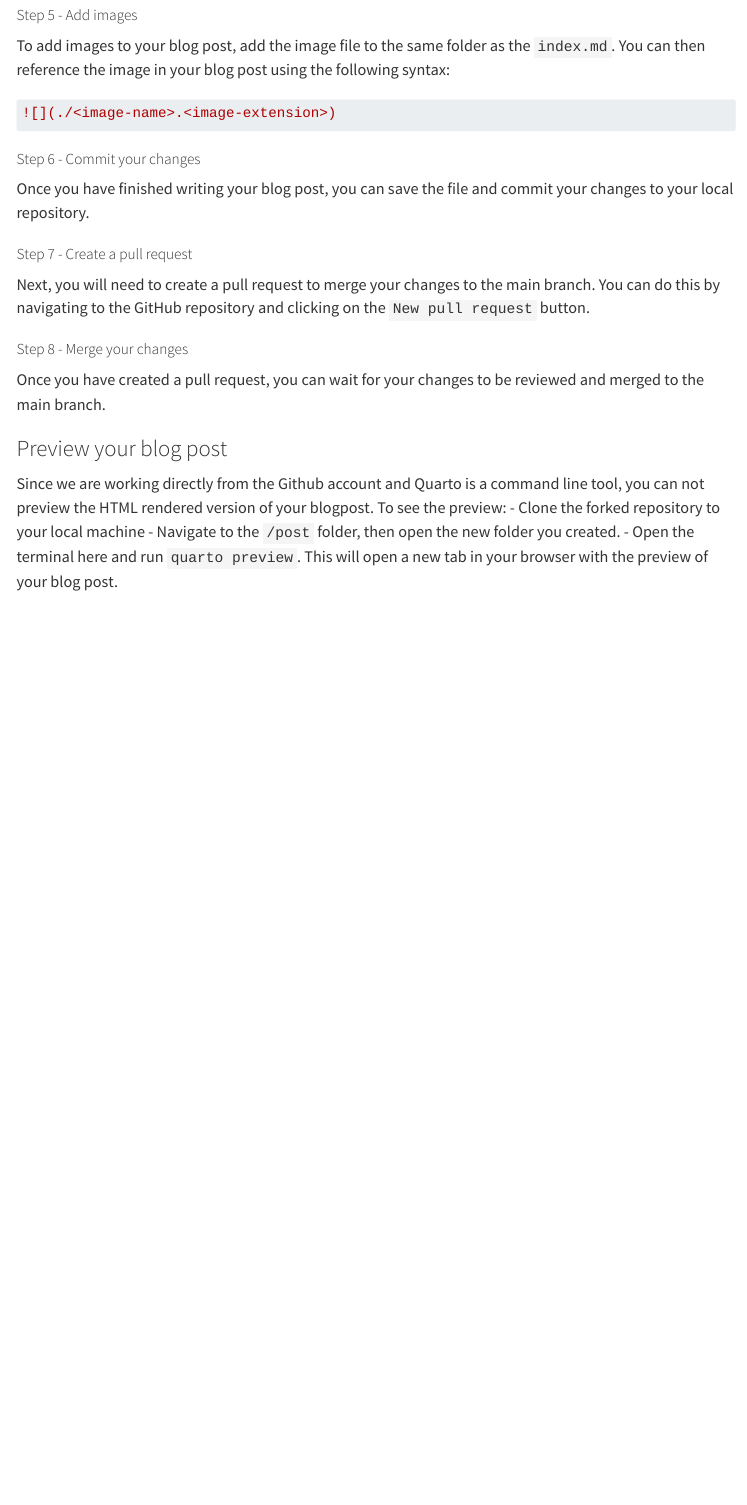
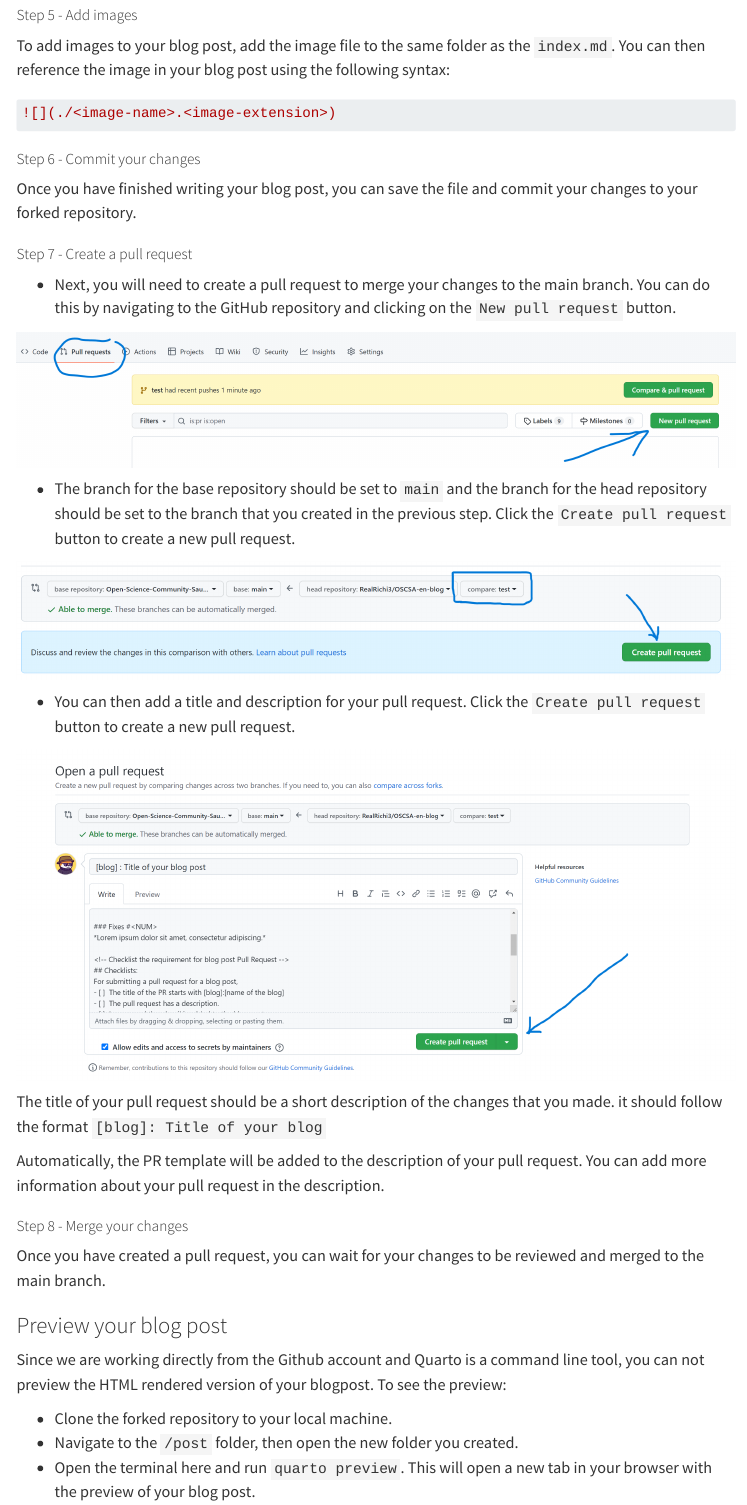
Before and after one commit to Open-Science-Community-Saudi-Arabia/OSCSA-en-blog, a Quarto document (posts/How-to-add-blog-post/index.qmd): the page in a window 1100 px wide, from 4160 px down. Rendered offline with R 4.5, knitr and Pandoc in place of Quarto, with nearby package versions; menus at the side of the page are left out.

Commit message:
add: steps to make pull request - ..../how-to-add-blog-post/

```diff
--- a/posts/How-to-add-blog-post/index.qmd
+++ b/posts/How-to-add-blog-post/index.qmd
@@ -164,12 +164,27 @@ To add images to your blog post, add the image file to the same folder as the `i
 #
 
 ##### Step 6 - Commit your changes
-Once you have finished writing your blog post, you can save the file and commit your changes to your local repository.
+Once you have finished writing your blog post, you can save the file and commit your changes to your forked repository.
 
 #
 
 ##### Step 7 - Create a pull request
-Next, you will need to create a pull request to merge your changes to the main branch. You can do this by navigating to the GitHub repository and clicking on the `New pull request` button.
+- Next, you will need to create a pull request to merge your changes to the main branch. You can do this by navigating to the GitHub repository and clicking on the `New pull request` button.
+
+![](./new_PR.png){fig-align="center" width="100%"}
+
+- The branch for the base repository should be set to `main` and the branch for the head repository should be set to the branch that you created in the previous step. Click the `Create pull request` button to create a new pull request.
+
+![](./new_PR1.png){fig-align="center" width="100%"}
+
+- You can then add a title and description for your pull request. Click the `Create pull request` button to create a new pull request.
+
+![](./new_PR2.png){fig-align="center" width="100%"}
+
+The title of your pull request should be a short description of the changes that you made.
+it should follow the format `[blog]: Title of your blog`
+
+Automatically, the PR template will be added to the description of your pull request. You can add more information about your pull request in the description.
 
 #
 
@@ -181,7 +196,8 @@ Once you have created a pull request, you can wait for your changes to be review
 ### Preview your blog post
 Since we are working directly from the Github account and Quarto is a command line tool, you can not preview the HTML rendered version of your blogpost.
 To see the preview:
-- Clone the forked repository to your local machine
+
+- Clone the forked repository to your local machine.
 - Navigate to the `/post` folder, then open the new folder you created.
 - Open the terminal here and run `quarto preview`. This will open a new tab in your browser with the preview of your blog post.
 
```
Also changed, not shown: posts/How-to-add-blog-post/new_PR.png (added), posts/How-to-add-blog-post/new_PR1.png (added), posts/How-to-add-blog-post/new_PR2.png (added).
